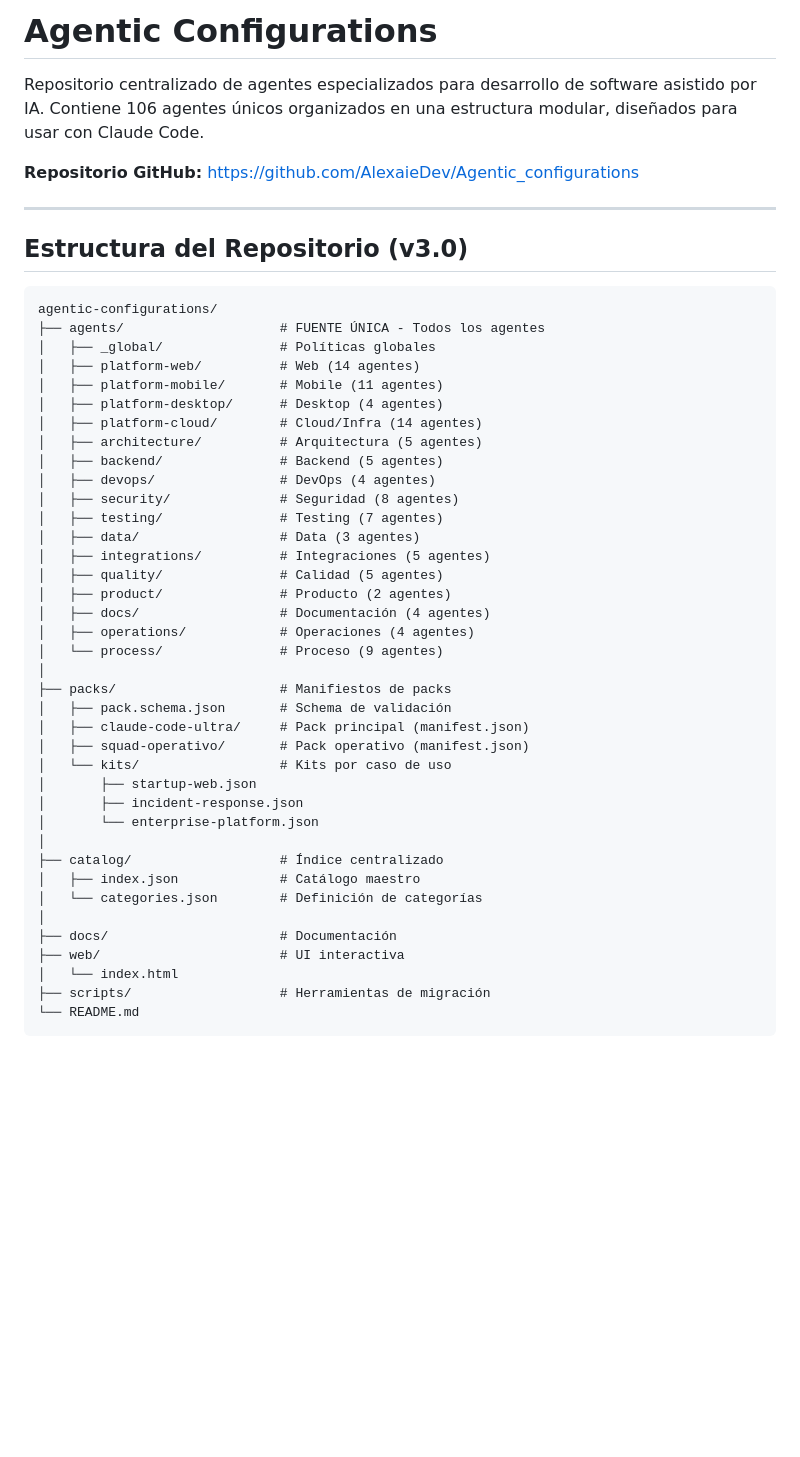
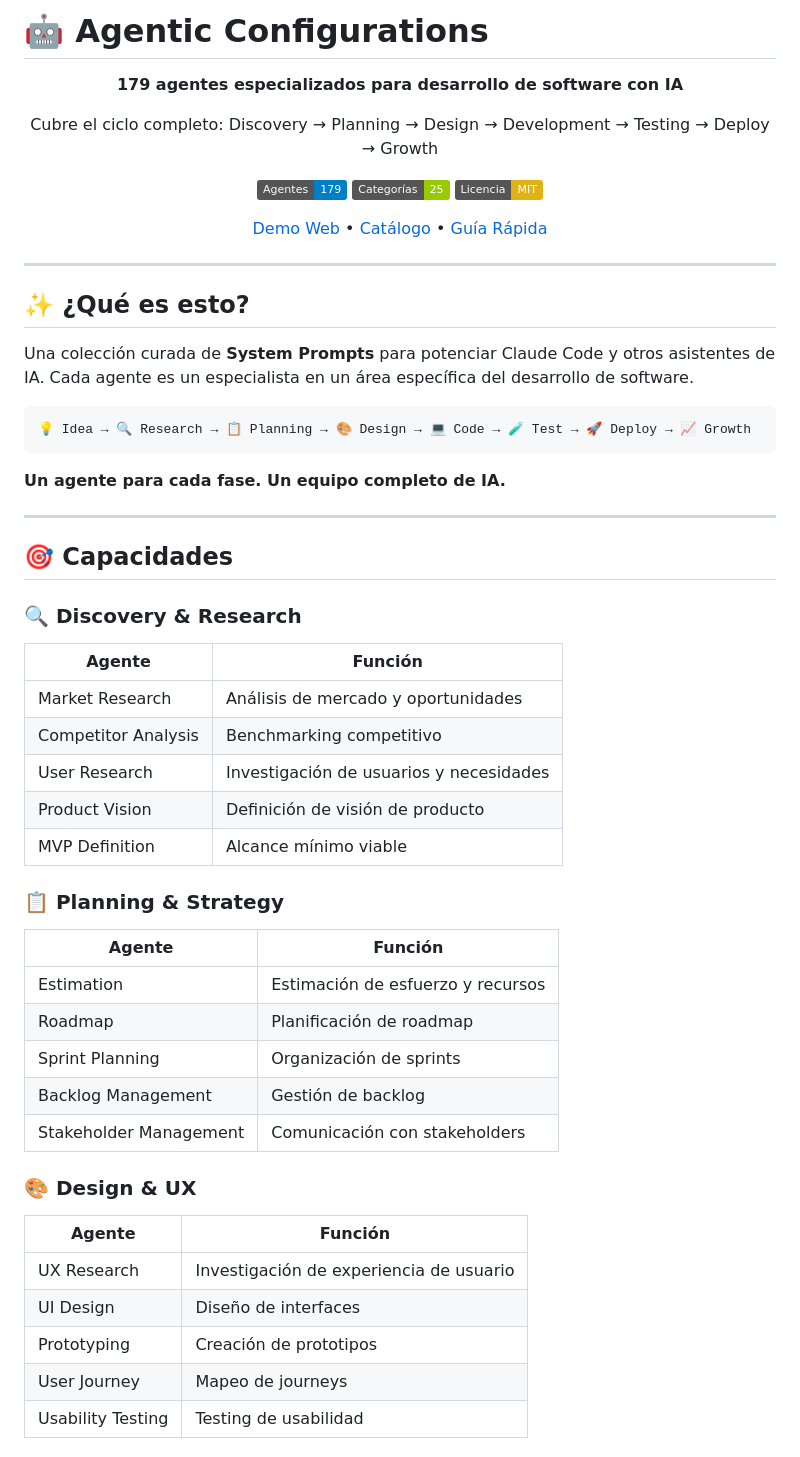
Before and after one commit to AlexaieDev/Agentic_configurations, a Markdown page: README.md, the part around one of its changes. Drawn GitHub-style; badges without logos; blank space fills up the shorter version.

````diff
--- a/README.md
+++ b/README.md
@@ -1,49 +1,59 @@
-# Agentic Configurations
+# 🤖 Agentic Configurations
 
-Repositorio centralizado de agentes especializados para desarrollo de software asistido por IA. Contiene 106 agentes únicos organizados en una estructura modular, diseñados para usar con Claude Code.
+<div align="center">
 
-**Repositorio GitHub:** https://github.com/AlexaieDev/Agentic_configurations
+**179 agentes especializados para desarrollo de software con IA**
+
+Cubre el ciclo completo: Discovery → Planning → Design → Development → Testing → Deploy → Growth
+
+[![Agentes](https://img.shields.io/badge/Agentes-179-blue)](./agents)
+[![Categorías](https://img.shields.io/badge/Categorías-25-green)](./catalog)
+[![Licencia](https://img.shields.io/badge/Licencia-MIT-yellow)](./LICENSE)
+
+[Demo Web](./web/index.html) • [Catálogo](./catalog/index.json) • [Guía Rápida](#-guía-rápida)
+
+</div>
 
 ---
 
-## Estructura del Repositorio (v3.0)
+## ✨ ¿Qué es esto?
+
+Una colección curada de **System Prompts** para potenciar Claude Code y otros asistentes de IA. Cada agente es un especialista en un área específica del desarrollo de software.
 
 ```
-agentic-configurations/
-├── agents/                    # FUENTE ÚNICA - Todos los agentes
-│   ├── _global/               # Políticas globales
-│   ├── platform-web/          # Web (14 agentes)
-│   ├── platform-mobile/       # Mobile (11 agentes)
-│   ├── platform-desktop/      # Desktop (4 agentes)
-│   ├── platform-cloud/        # Cloud/Infra (14 agentes)
-│   ├── architecture/          # Arquitectura (5 agentes)
-│   ├── backend/               # Backend (5 agentes)
-│   ├── devops/                # DevOps (4 agentes)
-│   ├── security/              # Seguridad (8 agentes)
-│   ├── testing/               # Testing (7 agentes)
-│   ├── data/                  # Data (3 agentes)
-│   ├── integrations/          # Integraciones (5 agentes)
-│   ├── quality/               # Calidad (5 agentes)
-│   ├── product/               # Producto (2 agentes)
-│   ├── docs/                  # Documentación (4 agentes)
-│   ├── operations/            # Operaciones (4 agentes)
-│   └── process/               # Proceso (9 agentes)
-│
-├── packs/                     # Manifiestos de packs
-│   ├── pack.schema.json       # Schema de validación
-│   ├── claude-code-ultra/     # Pack principal (manifest.json)
-│   ├── squad-operativo/       # Pack operativo (manifest.json)
-│   └── kits/                  # Kits por caso de uso
-│       ├── startup-web.json
-│       ├── incident-response.json
-│       └── enterprise-platform.json
-│
-├── catalog/                   # Índice centralizado
-│   ├── index.json             # Catálogo maestro
-│   └── categories.json        # Definición de categorías
-│
-├── docs/                      # Documentación
-├── web/                       # UI interactiva
-│   └── index.html
-├── scripts/                   # Herramientas de migración
-└── README.md
+💡 Idea → 🔍 Research → 📋 Planning → 🎨 Design → 💻 Code → 🧪 Test → 🚀 Deploy → 📈 Growth
+```
+
+**Un agente para cada fase. Un equipo completo de IA.**
+
+---
+
+## 🎯 Capacidades
+
+### 🔍 Discovery & Research
+| Agente | Función |
+|--------|---------|
+| Market Research | Análisis de mercado y oportunidades |
+| Competitor Analysis | Benchmarking competitivo |
+| User Research | Investigación de usuarios y necesidades |
+| Product Vision | Definición de visión de producto |
+| MVP Definition | Alcance mínimo viable |
+
+### 📋 Planning & Strategy
+| Agente | Función |
+|--------|---------|
+| Estimation | Estimación de esfuerzo y recursos |
+| Roadmap | Planificación de roadmap |
+| Sprint Planning | Organización de sprints |
+| Backlog Management | Gestión de backlog |
+| Stakeholder Management | Comunicación con stakeholders |
+
+### 🎨 Design & UX
+| Agente | Función |
+|--------|---------|
+| UX Research | Investigación de experiencia de usuario |
+| UI Design | Diseño de interfaces |
+| Prototyping | Creación de prototipos |
+| User Journey | Mapeo de journeys |
+| Usability Testing | Testing de usabilidad |
+
````
Also changed, not shown: other parts of README.md (+202 -155 lines).
